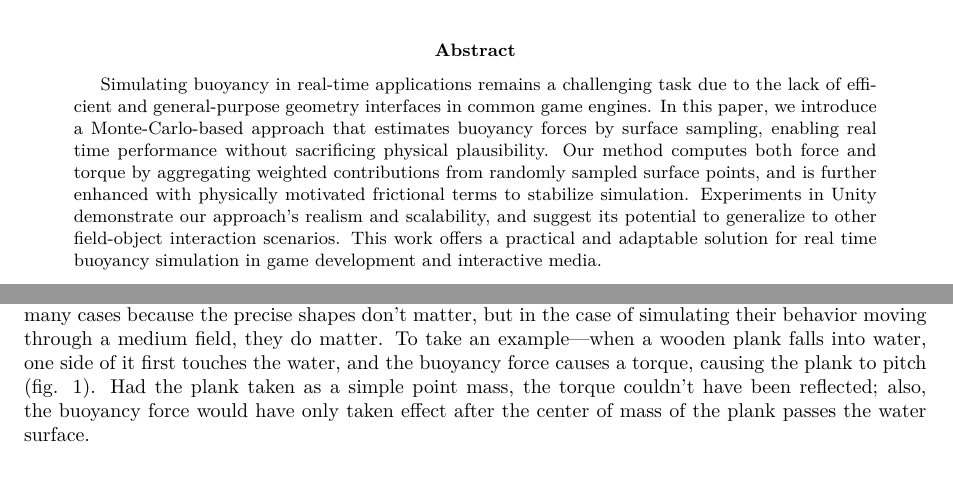
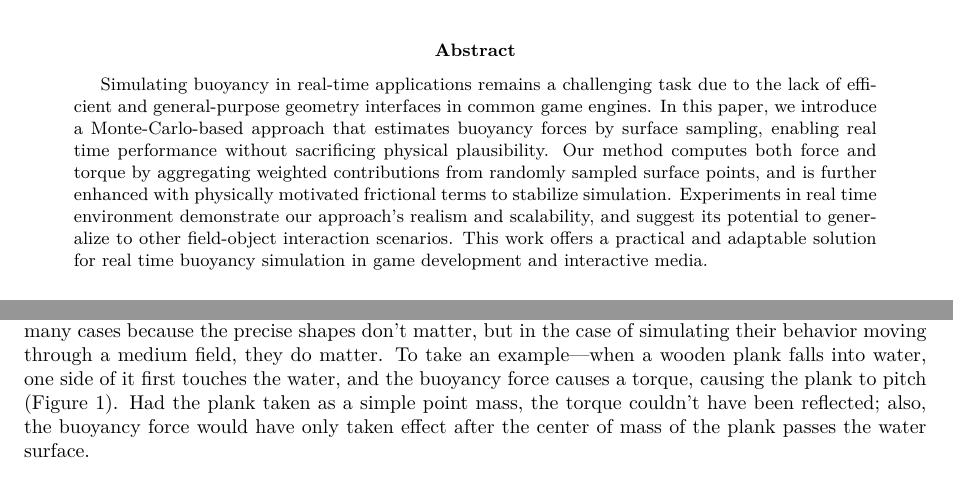
Before and after one commit to WangNianyi2001/Water-Simulation-2024, a LaTeX thesis (Thesis (new)/Thesis (new).tex, which reads Thesis (new)/subdocuments/abstract.tex, Thesis (new)/subdocuments/method.tex): two parts of pages 1 and 2 of 9, joined at a grey line, cut so that both start at the same text. Compiled offline with XeLaTeX; a missing font is replaced by an installed copy or a similar font.

Commit message:
Fix minor issues

```diff
--- a/Thesis (new)/subdocuments/abstract.tex
+++ b/Thesis (new)/subdocuments/abstract.tex
@@ -2,7 +2,7 @@
 	Simulating buoyancy in real-time applications remains a challenging task due to the lack of efficient and general-purpose geometry interfaces in common game engines.
 	In this paper, we introduce a Monte-Carlo-based approach that estimates buoyancy forces by surface sampling, enabling real time performance without sacrificing physical plausibility.
 	Our method computes both force and torque by aggregating weighted contributions from randomly sampled surface points, and is further enhanced with physically motivated frictional terms to stabilize simulation.
-	Experiments in Unity demonstrate our approach's realism and scalability, and suggest its potential to generalize to other field-object interaction scenarios.
+	Experiments in real time environment demonstrate our approach's realism and scalability, and suggest its potential to generalize to other field-object interaction scenarios.
 	This work offers a practical and adaptable solution for real time buoyancy simulation in game development and interactive media.
 \end{abstract}
 
--- a/Thesis (new)/subdocuments/method.tex
+++ b/Thesis (new)/subdocuments/method.tex
@@ -4,7 +4,7 @@
 
 To get to our method, start with the following observation:
 Rigid bodies are treated as point masses in many cases because the precise shapes don't matter, but in the case of simulating their behavior moving through a medium field, they do matter.
-To take an example---when a wooden plank falls into water, one side of it first touches the water, and the buoyancy force causes a torque, causing the plank to pitch (fig. \ref{fig:plank-falling-into-water-illustration}).
+To take an example---when a wooden plank falls into water, one side of it first touches the water, and the buoyancy force causes a torque, causing the plank to pitch (Figure \ref{fig:plank-falling-into-water-illustration}).
 Had the plank taken as a simple point mass, the torque couldn't have been reflected;
 also, the buoyancy force would have only taken effect after the center of mass of the plank passes the water surface.
 
```
